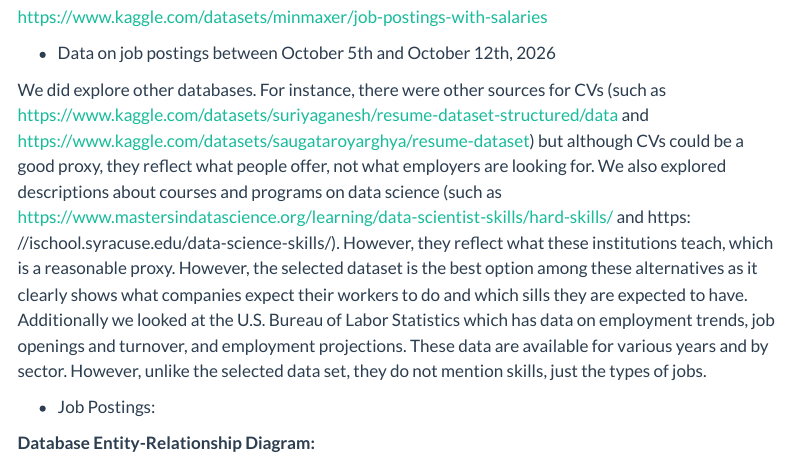
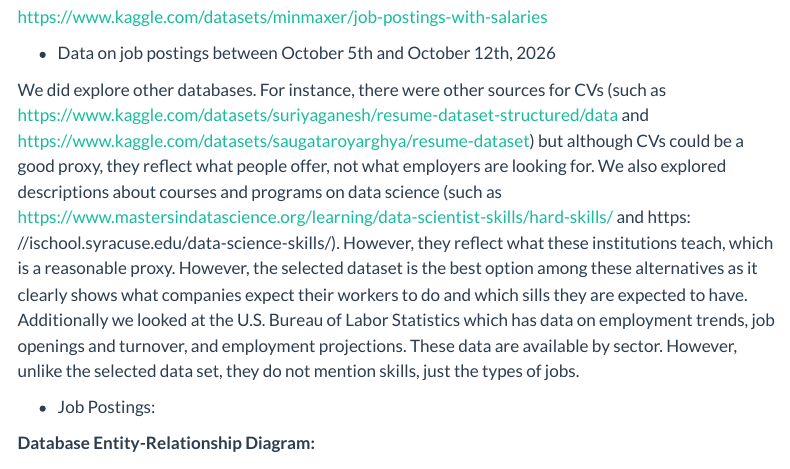
Before and after one commit to Afwans/DATA607-Project3, a Quarto document (Project3_Approach.qmd): the page in a window 1100 px wide, from 2120 px down. Rendered offline with R 4.5, knitr and Pandoc in place of Quarto, with nearby package versions; menus at the side of the page are left out.

Commit message:
Refine dataset selection rationale in Project3_Approach.qmd
Clarified the rationale for selecting the dataset over others, emphasizing the importance of skills data.

```diff
--- a/Project3_Approach.qmd
+++ b/Project3_Approach.qmd
@@ -115,7 +115,7 @@ https://www.kaggle.com/datasets/minmaxer/job-postings-with-salaries
 
   - Data on job postings between October 5th and October 12th, 2026
 
-We did explore other databases. For instance, there were other sources for CVs (such as https://www.kaggle.com/datasets/suriyaganesh/resume-dataset-structured/data and https://www.kaggle.com/datasets/saugataroyarghya/resume-dataset) but although CVs could be a good proxy, they reflect what people offer, not what employers are looking for. We also explored descriptions about courses and programs on data science (such as https://www.mastersindatascience.org/learning/data-scientist-skills/hard-skills/ and https: //ischool.syracuse.edu/data-science-skills/). However, they reflect what these institutions teach, which is a reasonable proxy. However, the selected dataset is the best option among these alternatives as it clearly shows what companies expect their workers to do and which sills they are expected to have. Additionally we looked at the U.S. Bureau of Labor Statistics which has data on employment trends, job openings and turnover, and employment projections. These data are available for various years and by sector. However, unlike the selected data set, they do not mention skills, just the types of jobs.
+We did explore other databases. For instance, there were other sources for CVs (such as https://www.kaggle.com/datasets/suriyaganesh/resume-dataset-structured/data and https://www.kaggle.com/datasets/saugataroyarghya/resume-dataset) but although CVs could be a good proxy, they reflect what people offer, not what employers are looking for. We also explored descriptions about courses and programs on data science (such as https://www.mastersindatascience.org/learning/data-scientist-skills/hard-skills/ and https: //ischool.syracuse.edu/data-science-skills/). However, they reflect what these institutions teach, which is a reasonable proxy. However, the selected dataset is the best option among these alternatives as it clearly shows what companies expect their workers to do and which sills they are expected to have. Additionally we looked at the U.S. Bureau of Labor Statistics which has data on employment trends, job openings and turnover, and employment projections. These data are available by sector. However, unlike the selected data set, they do not mention skills, just the types of jobs.
 
 - Job Postings:
 
```
